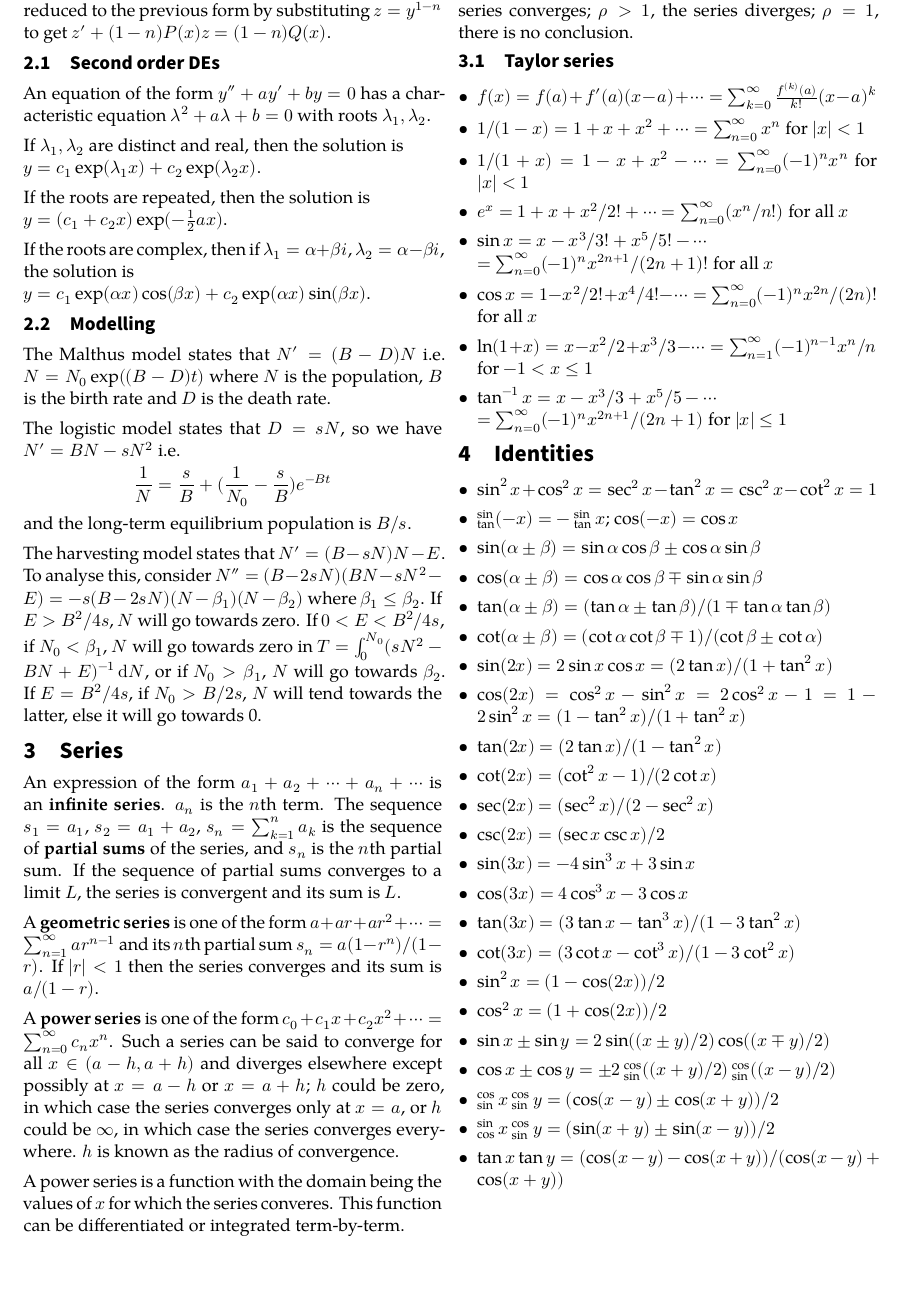
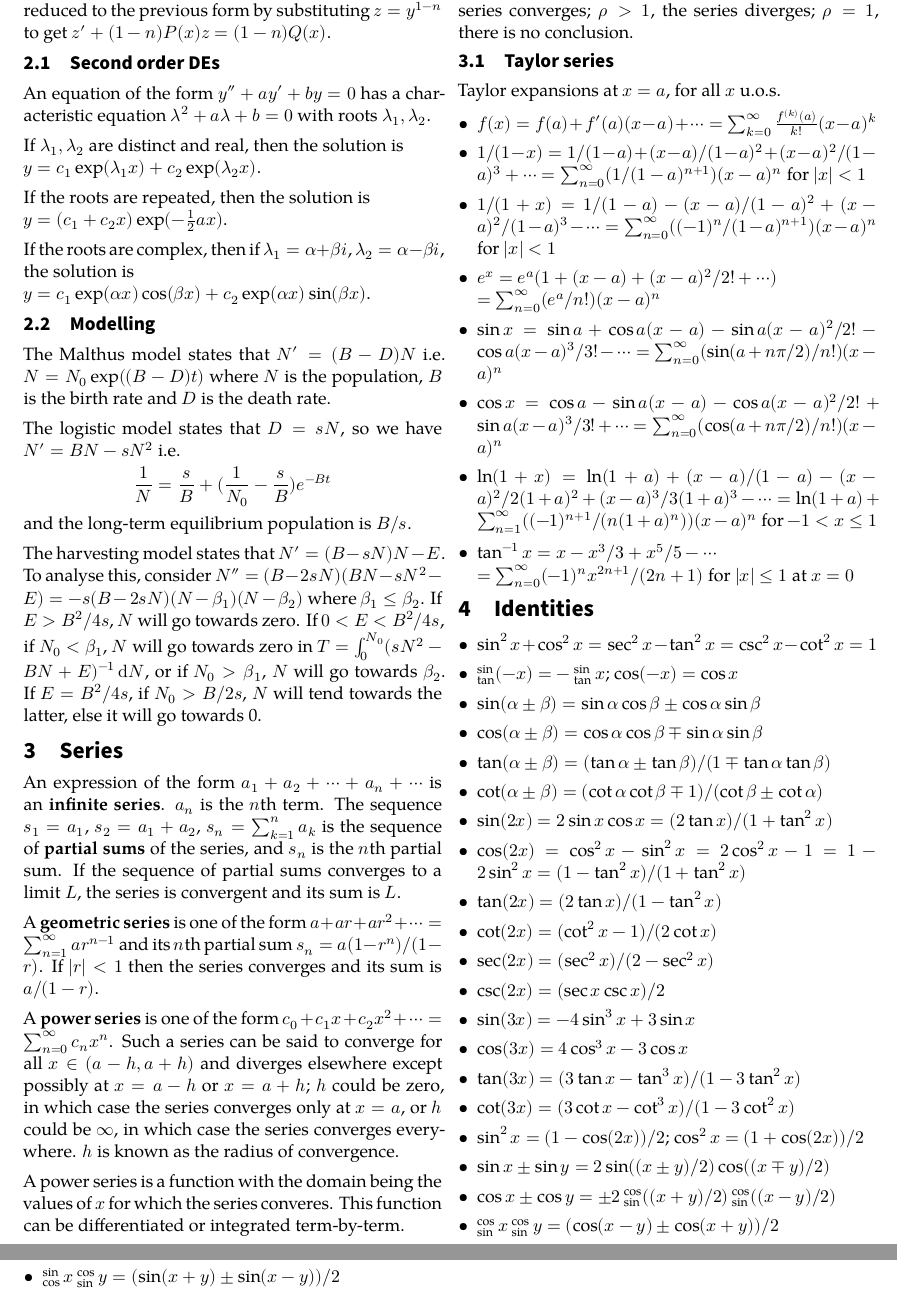
Before and after one commit to angelsl/notes, a LaTeX document (NUS/1810/MA1521/MA1521.tex): part of page 2 of 2 before the commit and two parts of pages 2 and 3 of 3 after it, the two joined at a grey line, cut so that both start at the same text, the shorter picture padded with empty space. Compiled offline with XeLaTeX; a missing font is replaced by an installed copy or a similar font.

Commit message:
Update MA1521

```diff
--- a/NUS/1810/MA1521/MA1521.tex
+++ b/NUS/1810/MA1521/MA1521.tex
@@ -105,15 +105,16 @@ A power series is a function with the domain being the values of \(x\) for which
 \sldef{Ratio test}. Let \(\rho = \lim_{n\to\infty}\lvert a_{n+1}/a_n \rvert\). If \(\rho < 1\), the series converges; \(\rho > 1\), the series diverges; \(\rho = 1\), there is no conclusion.
 
 \section{Taylor series}
+Taylor expansions at \(x = a\), for all \(x\) u.o.s.
 \begin{itemize}
 \item \(f(x) = f(a) + f'(a)(x-a) + \cdots = \sum^\infty_{k=0}\frac{f^{(k)}(a)}{k!}(x-a)^k\)
-\item \(1/(1-x) = 1 + x + x^2 + \cdots  = \sum^\infty_{n=0}x^n\) for \(\lvert x\rvert<1\)
-\item \(1/(1+x) = 1 - x + x^2 - \cdots = \sum^\infty_{n=0}(-1)^nx^n\) for \(\lvert x\rvert<1\)
-\item \(e^x = 1 + x + x^2/2! + \cdots = \sum^\infty_{n=0}(x^n/n!)\) for all \(x\)
-\item \(\sin x = x - x^3/3! + x^5/5! - \cdots\)\\\(= \sum^\infty_{n=0} (-1)^n x^{2n+1} / (2n+1)!\) for all \(x\)
-\item \(\cos x = 1 - x^2/2! + x^4/4! - \cdots = \sum^\infty_{n=0}(-1)^nx^{2n}/(2n)!\) for all \(x\)
-\item \(\ln(1+x) = x - x^2/2 + x^3/3 - \cdots = \sum^\infty_{n=1}(-1)^{n-1}x^n/n\) for \(-1 < x \le 1\)
-\item \(\tan^{-1}x = x - x^3/3 + x^5/5 - \cdots\)\\\(= \sum^\infty_{n=0} (-1)^n x^{2n+1} / (2n+1)\) for \(\lvert x\rvert\le1\)
+\item \(1/(1-x) = 1/(1-a) + (x-a)/(1-a)^2 + (x-a)^2/(1-a)^3 + \cdots = \sum^\infty_{n=0}(1/(1-a)^{n+1})(x-a)^n\) for \(\lvert x\rvert<1\)
+\item \(1/(1+x) = 1/(1-a) - (x-a)/(1-a)^2 + (x-a)^2/(1-a)^3 - \cdots = \sum^\infty_{n=0}((-1)^n/(1-a)^{n+1})(x-a)^n\) for \(\lvert x\rvert<1\)
+\item \(e^x = e^a(1 + (x-a) + (x-a)^2/2! + \cdots)\)\\\(= \sum^\infty_{n=0}(e^a/n!)(x-a)^n\)
+\item \(\sin x = \sin a + \cos a(x-a) - \sin a(x-a)^2/2! - \cos a(x-a)^3/3! - \cdots = \sum^\infty_{n=0} (\sin(a+n\pi/2)/n!)(x-a)^n\)
+\item \(\cos x = \cos a - \sin a(x-a) - \cos a(x-a)^2/2! + \sin a(x-a)^3/3! + \cdots = \sum^\infty_{n=0} (\cos(a+n\pi/2)/n!)(x-a)^n\)
+\item \(\ln(1+x) = \ln(1+a) + (x-a)/(1-a) - (x-a)^2/2(1+a)^2 + (x-a)^3/3(1+a)^3 - \cdots = \ln(1+a) + \sum^\infty_{n=1} ((-1)^{n+1}/(n(1+a)^n))(x-a)^n\) for \(-1 < x \le 1\)
+\item \(\tan^{-1}x = x - x^3/3 + x^5/5 - \cdots\)\\\(= \sum^\infty_{n=0} (-1)^n x^{2n+1} / (2n+1)\) for \(\lvert x\rvert\le1\) at \(x = 0\)
 \end{itemize}
 
 \chapter{Identities}
@@ -134,8 +135,7 @@ A power series is a function with the domain being the values of \(x\) for which
 \item \(\cos(3x) = 4\cos^3x-3\cos x\)
 \item \(\tan(3x) = (3\tan x-\tan^3x)/(1-3\tan^2x)\)
 \item \(\cot(3x) = (3\cot x-\cot^3x)/(1-3\cot^2x)\)
-\item \(\sin^2x = (1-\cos(2x))/2\)
-\item \(\cos^2x = (1+\cos(2x))/2\)
+\item \(\sin^2x = (1-\cos(2x))/2\); \(\cos^2x = (1+\cos(2x))/2\)
 \item \(\sin x\pm\sin y = 2\sin((x\pm y)/2)\cos((x\mp y)/2)\)
 \item \(\cos x\pm\cos y = \pm2\mathop{{}^{\cos}_{\sin}{}}((x+y)/2)\mathop{{}^{\cos}_{\sin}{}}((x-y)/2)\)
 \item \(\mathop{{}^{\cos}_{\sin}{}}x\mathop{{}^{\cos}_{\sin}{}}y = (\cos(x-y)\pm\cos(x+y))/2\)
```
